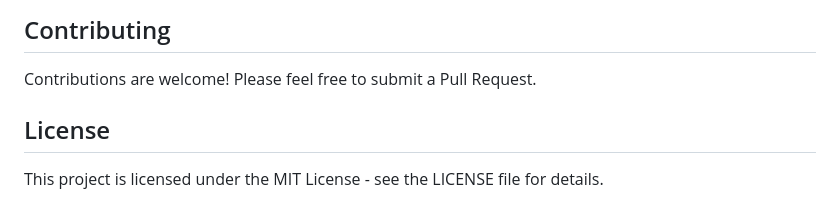
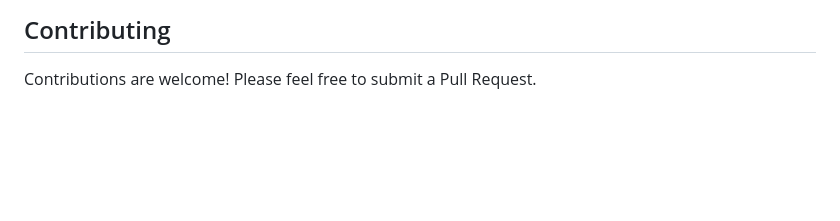
Before and after one commit to Beshoy22/MIL-radiomics, a Markdown page: README.md, the part around the change. Rendered like a GitHub page; blank space fills up the shorter version.

```diff
--- a/README.md
+++ b/README.md
@@ -155,7 +155,3 @@ outputs/
 ## Contributing
 
 Contributions are welcome! Please feel free to submit a Pull Request.
-
-## License
-
-This project is licensed under the MIT License - see the LICENSE file for details.
```
